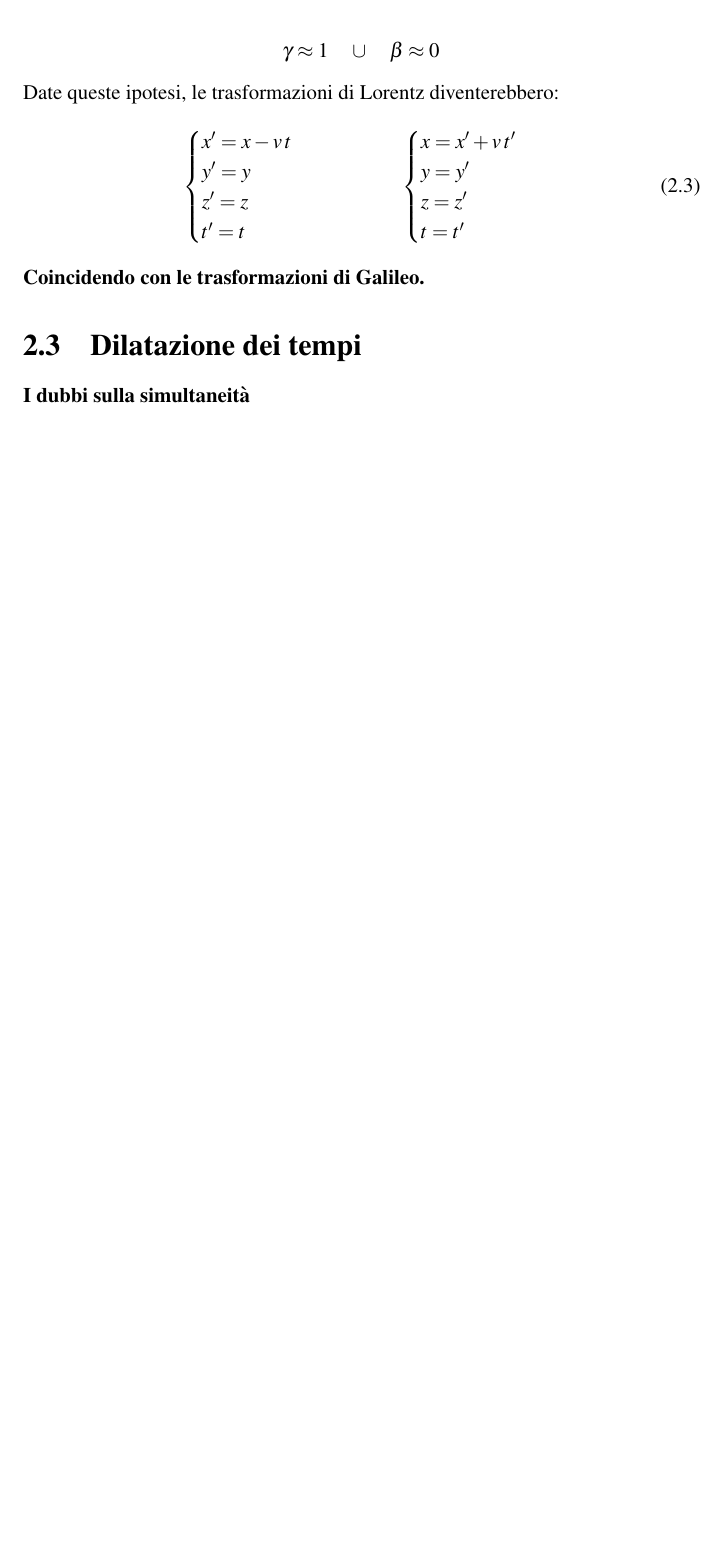
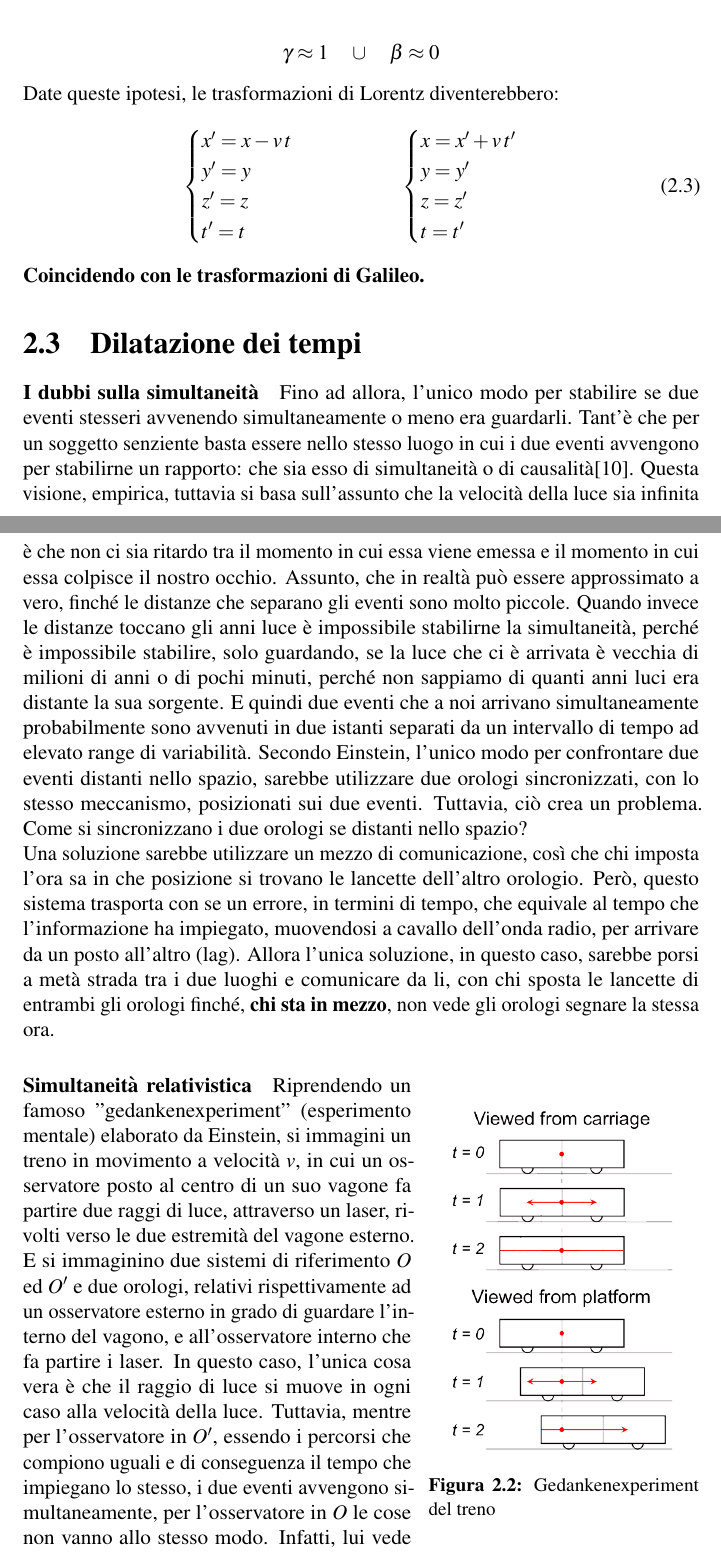
Before and after one commit to Stan-Stanman/ElaboratoTP, a LaTeX thesis (Elaborato-TwinPeaks.tex): part of page 23 of 27 before the commit and two parts of pages 23 and 24 of 29 after it, the two joined at a grey line, cut so that both start at the same text, the shorter picture padded with empty space. Compiled offline with pdfLaTeX.

Commit message:
Commit 2

```diff
--- a/Elaborato-TwinPeaks.tex
+++ b/Elaborato-TwinPeaks.tex
@@ -773,6 +773,21 @@ Date queste ipotesi, le trasformazioni di Lorentz diventerebbero:
 
 \section{Dilatazione dei tempi}
 \paragraph{I dubbi sulla simultaneità}
+Fino ad allora, l’unico modo per stabilire se due eventi stesseri avvenendo simultaneamente o meno era guardarli. Tant’è che per un soggetto senziente basta essere nello stesso luogo in cui i due eventi avvengono per stabilirne un rapporto: che sia esso di simultaneità o di causalità\cite{hume}.
+Questa visione, empirica, tuttavia si basa sull’assunto che la velocità della luce sia infinita è che non ci sia ritardo tra il momento in cui essa viene emessa e il momento in cui essa colpisce il nostro occhio. Assunto, che in realtà può essere approssimato a vero, finché le distanze che separano gli eventi sono molto piccole.
+Quando invece le distanze toccano gli anni luce è impossibile stabilirne la simultaneità, perché è impossibile stabilire, solo guardando, se la luce che ci è arrivata è vecchia di milioni di anni o di pochi minuti, perché non sappiamo di quanti anni luci era distante la sua sorgente. E quindi due eventi che a noi arrivano simultaneamente probabilmente sono avvenuti in due istanti separati da un intervallo di tempo ad elevato range di variabilità.
+Secondo Einstein, l’unico modo per confrontare due eventi distanti nello spazio, sarebbe utilizzare due orologi sincronizzati, con lo stesso meccanismo, posizionati sui due eventi.
+Tuttavia, ciò crea un problema. Come si sincronizzano i due orologi se distanti nello spazio? \\
+Una soluzione sarebbe utilizzare un mezzo di comunicazione, così che chi imposta l’ora sa in che posizione si trovano le lancette dell’altro orologio. Però, questo sistema trasporta con se un errore, in termini di tempo, che equivale al tempo che l’informazione ha impiegato, muovendosi a cavallo dell’onda radio, per arrivare da un posto all’altro (lag). Allora l’unica soluzione, in questo caso, sarebbe porsi a metà strada tra i due luoghi e comunicare da li, con chi sposta le lancette di entrambi gli orologi finché, \textbf{chi sta in mezzo}, non vede gli orologi segnare la stessa ora.
 
+\begin{wrapfigure}{r}{0.4\textwidth}
+  \centering
+    \includegraphics[width=0.35\textwidth]{lAnHM.png}
+  \caption{Gedankenexperiment del treno}
+\end{wrapfigure}
 
+\paragraph{Simultaneità relativistica}
+Riprendendo  un famoso "gedankenexperiment" (esperimento mentale) elaborato da Einstein, si immagini un treno in movimento a velocità $v$, in cui un osservatore posto al centro di un suo vagone fa partire due raggi di luce, attraverso un laser, rivolti verso le due estremità del vagone esterno.
+E si immaginino due sistemi di riferimento $O$ ed $O’$ e due orologi, relativi rispettivamente ad un osservatore esterno in grado di guardare l’interno del vagono, e all’osservatore interno che fa partire i laser.
+In questo caso, l’unica cosa vera è che il raggio di luce si muove in ogni caso alla velocità della luce. Tuttavia, mentre per l’osservatore in $O’$, essendo i percorsi che compiono uguali e di conseguenza il tempo che impiegano lo stesso, i due eventi avvengono simultaneamente, per l’osservatore in $O$ le cose non vanno allo stesso modo. Infatti, lui vede una delle code del vagone andare in contro al raggio e un’altra invece scappare dal raggio stesso.  Quindi nello stesso tempo se in un sistema di riferimento i due eventi sono simultanei, in un altro non lo sono più. Questo che per la meccanica classica rappresenterebbe un paradosso è in realtà dovuto al fatto che nonostante per l’osservatore in $O$ la luce si muova in un sistema di riferimento a velocità $v$, la sua velocità risultante non è pari a $u=c+v$ ma in accordo con quanto detto da Einstein, è pari solamente a $u=c$, essendo $c$ una costante invalicabile.
 
```
Also changed, not shown: Elaborato-TwinPeaks.pdf, World_line.svg (added), lAnHM.png (added), Elaborato-TwinPeaks.tex (5 more changed lines), 6 other files.
